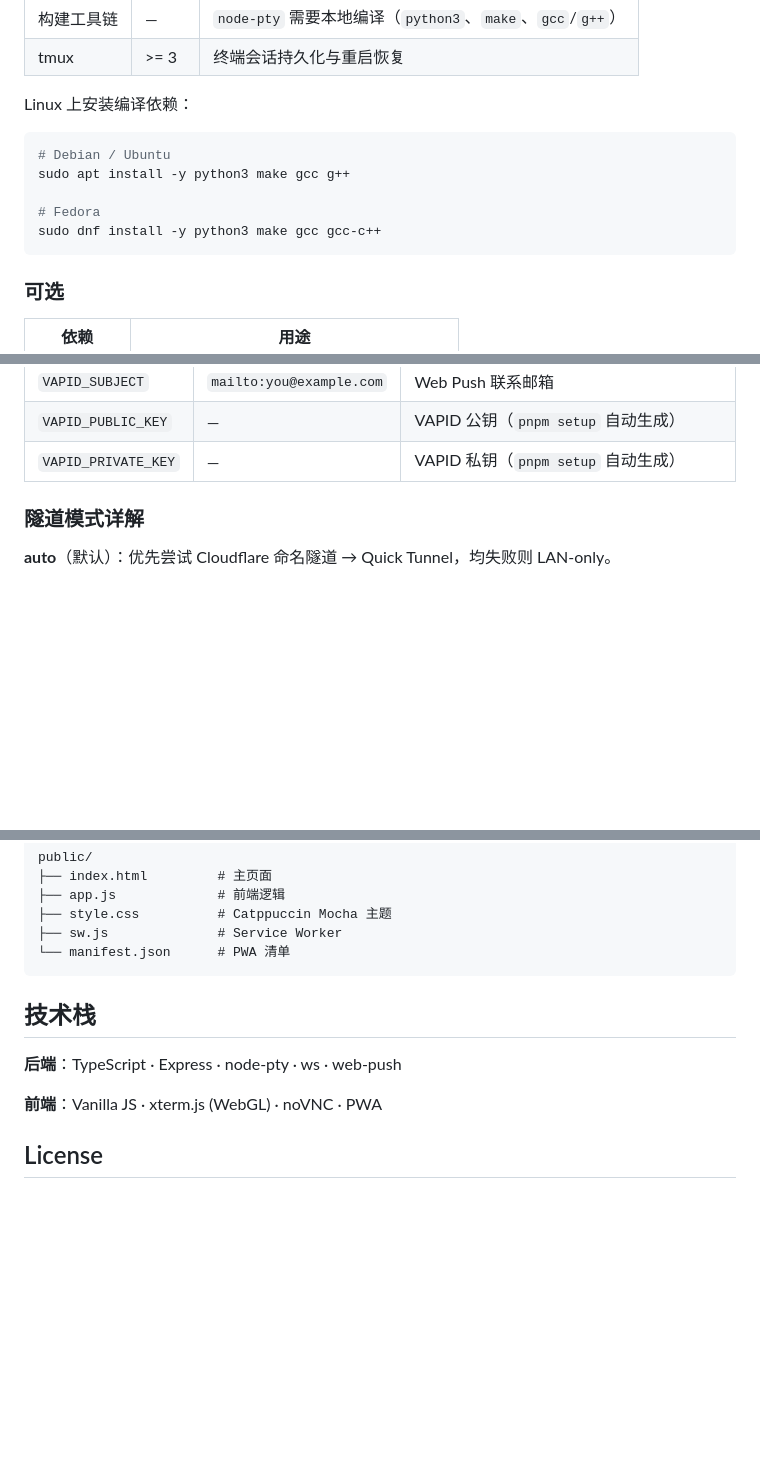
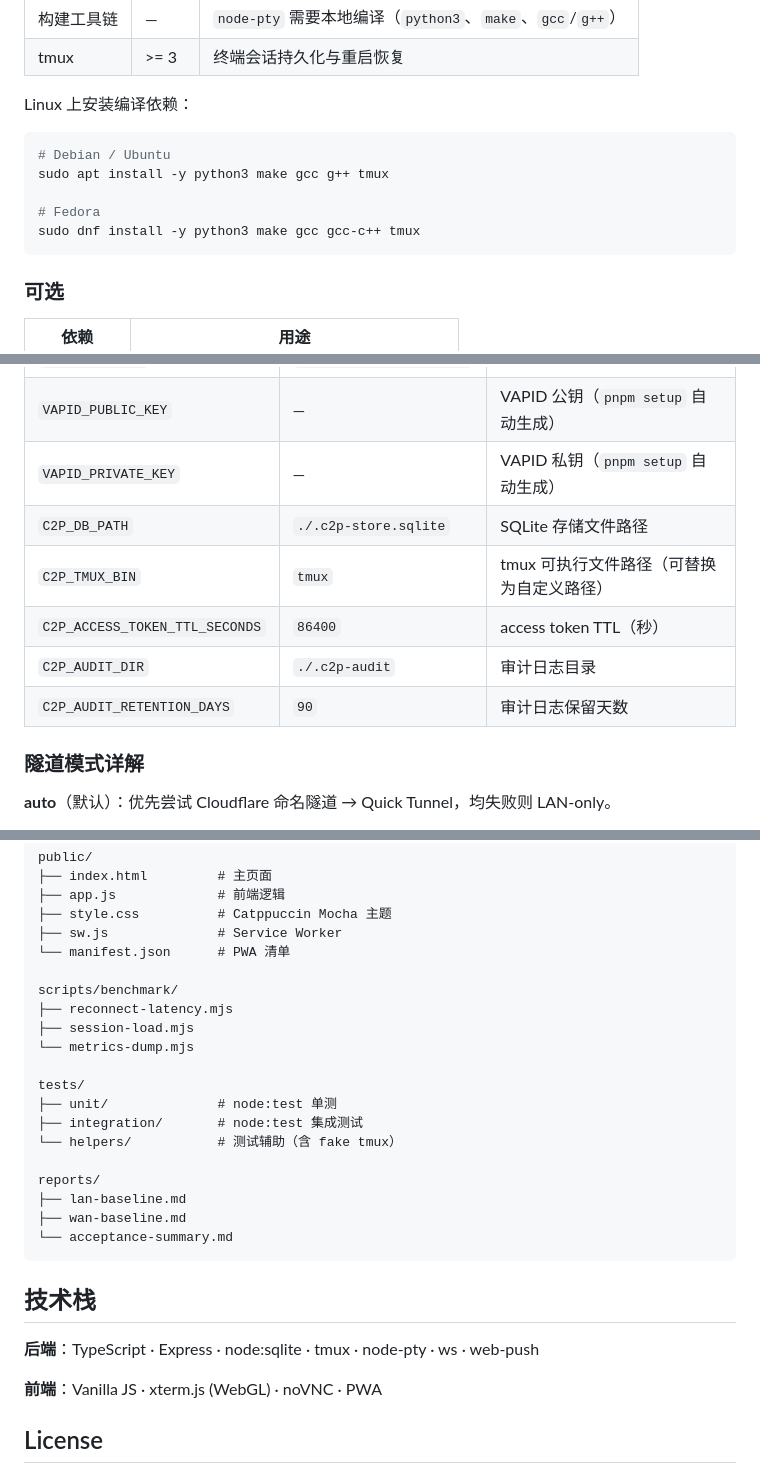
Before and after one commit to potato484/Phone-to-PC, a Markdown page: README.md, 3 parts joined by grey strips. GitHub-like rendering; blank space fills up the shorter version.

Commit message:
docs: 更新README并对齐MVP实现
- 修正启动日志示例与双层token说明

- 补充 tmux/sqlite 相关环境变量和基线脚本命令

- 更新项目结构与技术栈描述

````diff
--- a/README.md
+++ b/README.md
@@ -27,10 +27,10 @@ Linux 上安装编译依赖：
 
 ```bash
 # Debian / Ubuntu
-sudo apt install -y python3 make gcc g++
+sudo apt install -y python3 make gcc g++ tmux
 
 # Fedora
-sudo dnf install -y python3 make gcc gcc-c++
+sudo dnf install -y python3 make gcc gcc-c++ tmux
 ```
 
 ### 可选
@@ -89,6 +89,11 @@ cp .env.example .env
 | `VAPID_SUBJECT` | `mailto:you@example.com` | Web Push 联系邮箱 |
 | `VAPID_PUBLIC_KEY` | — | VAPID 公钥（`pnpm setup` 自动生成） |
 | `VAPID_PRIVATE_KEY` | — | VAPID 私钥（`pnpm setup` 自动生成） |
+| `C2P_DB_PATH` | `./.c2p-store.sqlite` | SQLite 存储文件路径 |
+| `C2P_TMUX_BIN` | `tmux` | tmux 可执行文件路径（可替换为自定义路径） |
+| `C2P_ACCESS_TOKEN_TTL_SECONDS` | `86400` | access token TTL（秒） |
+| `C2P_AUDIT_DIR` | `./.c2p-audit` | 审计日志目录 |
+| `C2P_AUDIT_RETENTION_DAYS` | `90` | 审计日志保留天数 |
 
 ### 隧道模式详解
 
@@ -163,11 +170,26 @@ public/
 ├── style.css          # Catppuccin Mocha 主题
 ├── sw.js              # Service Worker
 └── manifest.json      # PWA 清单
+
+scripts/benchmark/
+├── reconnect-latency.mjs
+├── session-load.mjs
+└── metrics-dump.mjs
+
+tests/
+├── unit/              # node:test 单测
+├── integration/       # node:test 集成测试
+└── helpers/           # 测试辅助（含 fake tmux）
+
+reports/
+├── lan-baseline.md
+├── wan-baseline.md
+└── acceptance-summary.md
 ```
 
 ## 技术栈
 
-**后端**：TypeScript · Express · node-pty · ws · web-push
+**后端**：TypeScript · Express · node:sqlite · tmux · node-pty · ws · web-push
 
 **前端**：Vanilla JS · xterm.js (WebGL) · noVNC · PWA
 
````
Also changed, not shown: other parts of README.md (+5 -3 lines).
